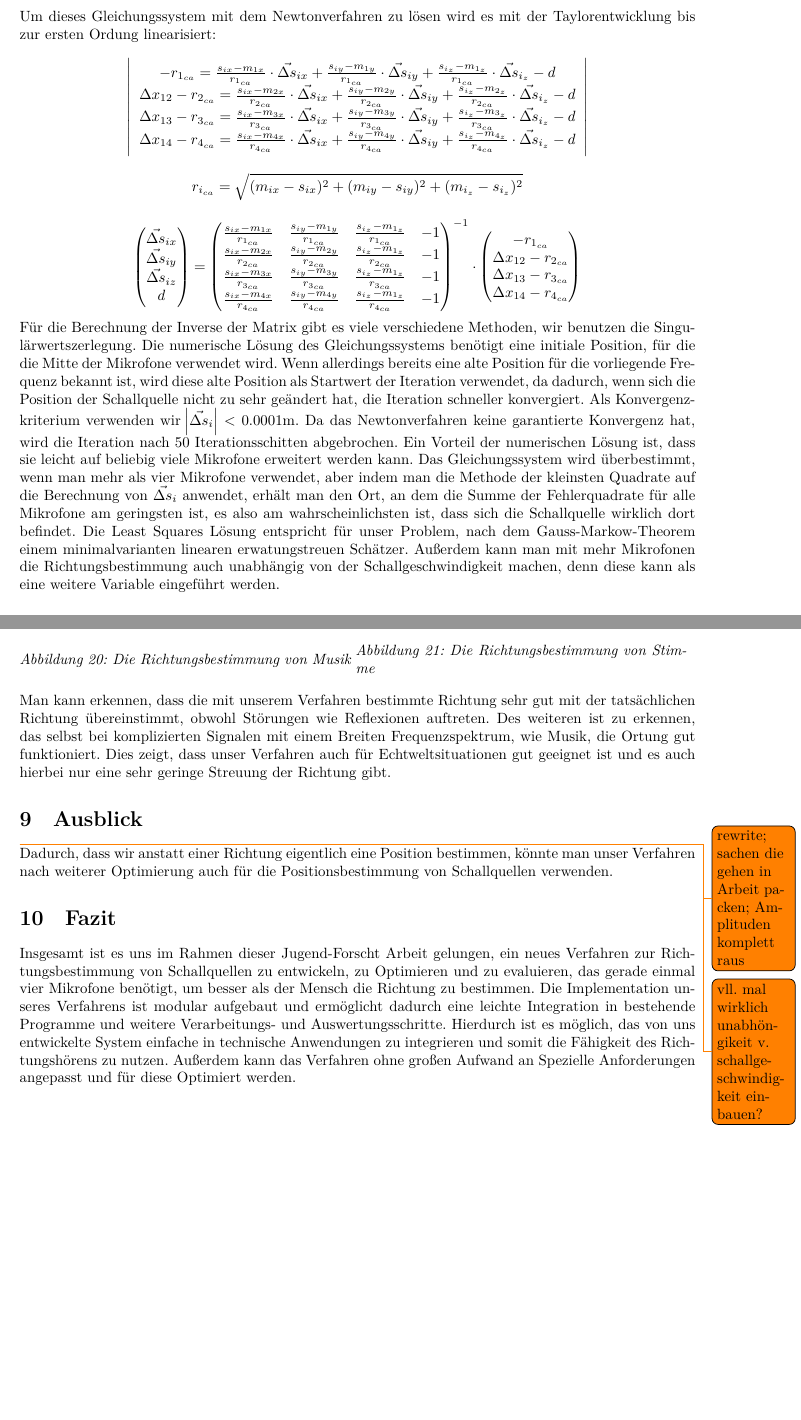
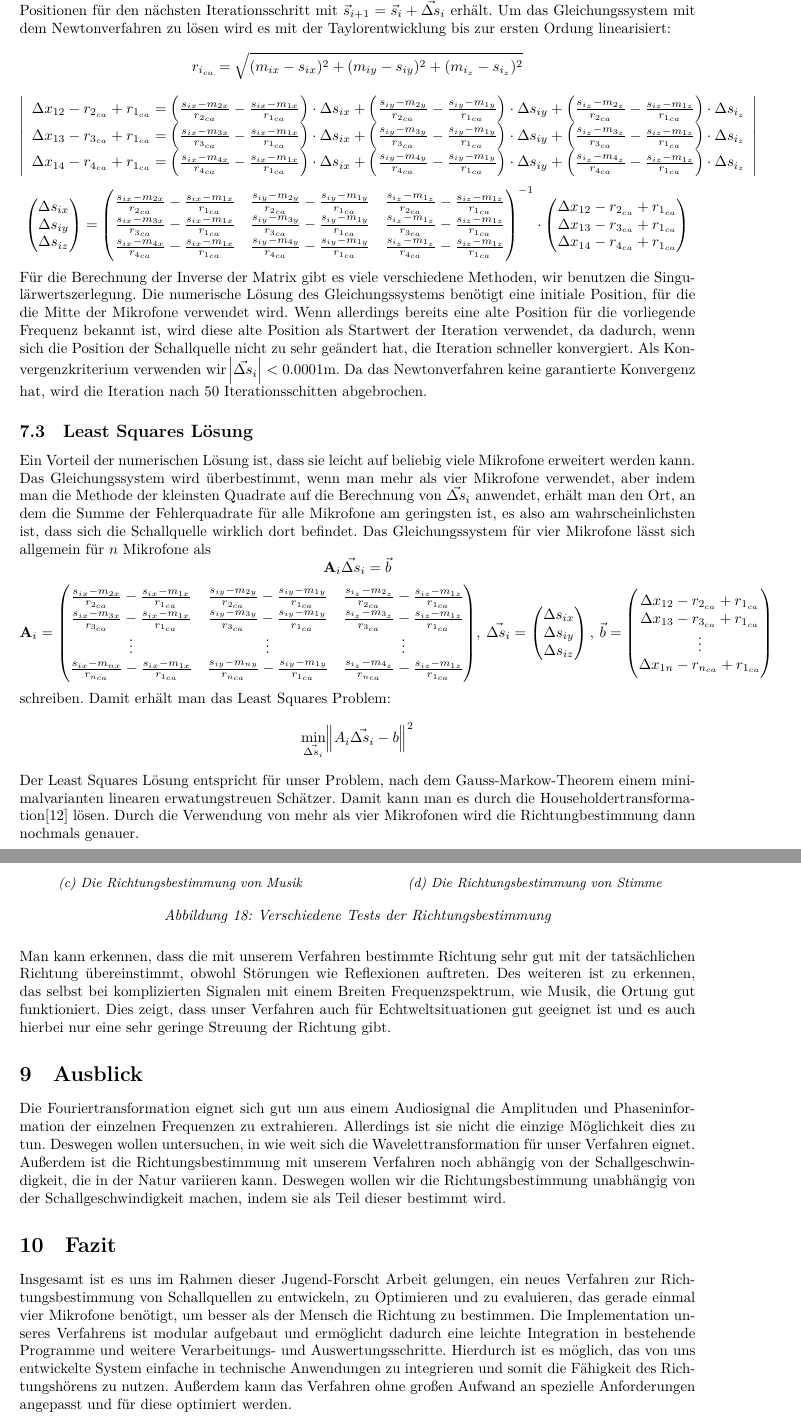
Before and after one commit to soundlocate/paper, a LaTeX document (main.tex, which reads 3D.tex, ausblick.tex, eval.tex): two parts of pages 14 and 18 of 19 before the commit and two parts of pages 13 and 17 of 18 after it, joined at a grey line, cut at the place of the change, the shorter picture padded with empty space. Compiled offline with LuaLaTeX.

Commit message:
fix some stuff, add some text, delete all those damn temporary files

```diff
--- a/3D.tex
+++ b/3D.tex
@@ -25,2 +25,5 @@ $$\left|\begin{array}{c}
 \end{array}\right|$$
 \subsection{Numerische Lösung des Gleichungssystems mit Singulärwertzerlegung und Gauss-Markow Algorithmus}
+Schon für zwei Dimensionen ist die analytische Lösung des Gleichungssystem sehr kompliziert. Für drei Dimensionen ist die Formel der Lösung in Textform über 300Mb groß. Dadurch können wir sie nur durch Einschränkung der Mikrofon-Positionen verwenden. Um diese Einschränkung zu umgehen, lösen wir das Gleichungssystem numerisch. Dazu verwenden wir das mehrdimensionale Newtonverfahren. Hierbei gehen wir von einer Startposition $\vec{s}_0$ aus, die iterativ verbessert wird. Als Startposition haben wir das Zentrum der Mikrofone gewählt.
+Für jeden weiteren Iterationsschritt $i$ erhält man ein $\vec{\Delta{s}}_i$, mit dem man die neue Positionen für den nächsten Iterationsschritt mit $\vec{s}_{i + 1} = \vec{s}_i + \vec{\Delta{s}}_i$ erhält.
+Um das Gleichungssystem mit dem Newtonverfahren zu lösen wird es mit der Taylorentwicklung bis zur ersten Ordung linearisiert:
@@ -30 +31,4 @@ Man erhält eine weitere nsschritt $i$ erhält man die neue Positionen mit $\vec
 $$\left|\begin{array}{c}
+\Delta{x_{12}} - r_{2_{ca}} + r_{1_{ca}} = \left(\frac{s_{ix} - m_{2x}}{r_{2_{ca}}} - \frac{s_{ix} - m_{1x}}{r_{1_{ca}}} \right) \cdot {\Delta{s}}_{ix} + \left(\frac{s_{iy} - m_{2y}}{r_{2_{ca}}} - \frac{s_{iy} - m_{1y}}{r_{1_{ca}}} \right) \cdot {\Delta{s}}_{iy} + \left(\frac{s_{i_z} - m_{2_z}}{r_{2_{ca}}} - \frac{s_{iz} - m_{1z}}{r_{1_{ca}}} \right) \cdot {\Delta{s}}_{i_z} \\
+\Delta{x_{13}} - r_{3_{ca}} + r_{1_{ca}} = \left(\frac{s_{ix} - m_{3x}}{r_{3_{ca}}} - \frac{s_{ix} - m_{1x}}{r_{1_{ca}}} \right) \cdot {\Delta{s}}_{ix} + \left(\frac{s_{iy} - m_{3y}}{r_{3_{ca}}} - \frac{s_{iy} - m_{1y}}{r_{1_{ca}}} \right) \cdot {\Delta{s}}_{iy} + \left(\frac{s_{i_z} - m_{3_z}}{r_{3_{ca}}} - \frac{s_{iz} - m_{1z}}{r_{1_{ca}}} \right) \cdot {\Delta{s}}_{i_z} \\
+\Delta{x_{14}} - r_{4_{ca}} + r_{1_{ca}} = \left(\frac{s_{ix} - m_{4x}}{r_{4_{ca}}} - \frac{s_{ix} - m_{1x}}{r_{1_{ca}}} \right) \cdot {\Delta{s}}_{ix} + \left(\frac{s_{iy} - m_{4y}}{r_{4_{ca}}} - \frac{s_{iy} - m_{1y}}{r_{1_{ca}}} \right) \cdot {\Delta{s}}_{iy} + \left(\frac{s_{i_z} - m_{4_z}}{r_{4_{ca}}} - \frac{s_{iz} - m_{1z}}{r_{1_{ca}}} \right) \cdot {\Delta{s}}_{i_z} \\
@@ -35,5 +35,25 @@ $$\left|\begin{array}{c}
 \end{array}\right|$$
-Um dieses Gleichungssystem mit dem Newtonverfahren zu lösen wird es mit der Taylorentwicklung bis zur ersten Ordung linearisiert:
+$$
+\begin{pmatrix}
+{\Delta{s}}_{ix} \\
+{\Delta{s}}_{iy} \\
+{\Delta{s}}_{iz} \\
+\end{pmatrix}
+=
+{\begin{pmatrix}
+\frac{s_{ix} - m_{2x}}{r_{2_{ca}}} - \frac{s_{ix} - m_{1x}}{r_{1_{ca}}} & \frac{s_{iy} - m_{2y}}{r_{2_{ca}}} - \frac{s_{iy} - m_{1y}}{r_{1_{ca}}} & \frac{s_{i_z} - m_{1_z}}{r_{2_{ca}}} - \frac{s_{iz} - m_{1z}}{r_{1_{ca}}} \\
+\frac{s_{ix} - m_{3x}}{r_{3_{ca}}} - \frac{s_{ix} - m_{1x}}{r_{1_{ca}}} & \frac{s_{iy} - m_{3y}}{r_{3_{ca}}} - \frac{s_{iy} - m_{1y}}{r_{1_{ca}}} & \frac{s_{i_z} - m_{1_z}}{r_{3_{ca}}} - \frac{s_{iz} - m_{1z}}{r_{1_{ca}}} \\
+\frac{s_{ix} - m_{4x}}{r_{4_{ca}}} - \frac{s_{ix} - m_{1x}}{r_{1_{ca}}} & \frac{s_{iy} - m_{4y}}{r_{4_{ca}}} - \frac{s_{iy} - m_{1y}}{r_{1_{ca}}} & \frac{s_{i_z} - m_{1_z}}{r_{4_{ca}}} - \frac{s_{iz} - m_{1z}}{r_{1_{ca}}} \\
+\end{pmatrix}}^{-1}
+\cdot
+\begin{pmatrix}
+\Delta{x_{12}} - r_{2_{ca}} + r_{1_{ca}}\\
+\Delta{x_{13}} - r_{3_{ca}} + r_{1_{ca}}\\
+\Delta{x_{14}} - r_{4_{ca}} + r_{1_{ca}}
+\end{pmatrix}
+$$
+
+\iffalse
 $$\left|\begin{array}{c}
 -r_{1_{ca}} = \frac{s_{ix} - m_{1x}}{r_{1_{ca}}} \cdot \vec{\Delta{s}}_{ix} + \frac{s_{iy} - m_{1y}}{r_{1_{ca}}} \cdot \vec{\Delta{s}}_{iy} + \frac{s_{i_z} - m_{1_z}}{r_{1_{ca}}} \cdot \vec{\Delta{s}}_{i_z} - d \\
 \Delta{x_{12}} - r_{2_{ca}} = \frac{s_{ix} - m_{2x}}{r_{2_{ca}}} \cdot \vec{\Delta{s}}_{ix} + \frac{s_{iy} - m_{2y}}{r_{2_{ca}}} \cdot \vec{\Delta{s}}_{iy} + \frac{s_{i_z} - m_{2_z}}{r_{2_{ca}}} \cdot \vec{\Delta{s}}_{i_z} - d \\
@@ -65,7 +85,44 @@ $$
 \Delta{x_{14}} - r_{4_{ca}}
 \end{pmatrix}
 $$
+\fi
 Für die Berechnung der Inverse der Matrix gibt es viele verschiedene Methoden, wir benutzen die Singulärwertszerlegung. Die numerische Lösung des Gleichungssystems benötigt eine initiale Position, für die die Mitte der Mikrofone verwendet wird. Wenn allerdings bereits eine alte Position für die vorliegende Frequenz bekannt ist, wird diese alte Position als Startwert der Iteration verwendet, da dadurch, wenn sich die Position der Schallquelle nicht zu sehr geändert hat, die Iteration schneller konvergiert. Als Konvergenzkriterium verwenden wir $\abs{\vec{\Delta{s}}_i} < 0.0001\mathrm{m}$. Da das Newtonverfahren keine garantierte Konvergenz hat, wird die Iteration nach $50$ Iterationsschitten abgebrochen.
-Ein Vorteil der numerischen Lösung ist, dass sie leicht auf beliebig viele Mikrofone erweitert werden kann. Das Gleichungssystem wird überbestimmt, wenn man mehr als vier Mikrofone verwendet, aber indem man die Methode der kleinsten Quadrate auf die Berechnung von $\vec{\Delta{s}}_i$ anwendet, erhält man den Ort, an dem die Summe der Fehlerquadrate für alle Mikrofone am geringsten ist, es also am wahrscheinlichsten ist, dass sich die Schallquelle wirklich dort befindet. Die Least Squares Lösung entspricht für unser Problem, nach dem Gauss-Markow-Theorem einem minimalvarianten linearen erwatungstreuen Schätzer. Außerdem kann man mit mehr Mikrofonen die Richtungsbestimmung auch unabhängig von der Schallgeschwindigkeit machen, denn diese kann als eine weitere Variable eingeführt werden.
+
+\subsection{Least Squares Lösung}
+Ein Vorteil der numerischen Lösung ist, dass sie leicht auf beliebig viele Mikrofone erweitert werden kann. Das Gleichungssystem wird überbestimmt, wenn man mehr als vier Mikrofone verwendet, aber indem man die Methode der kleinsten Quadrate auf die Berechnung von $\vec{\Delta{s}}_i$ anwendet, erhält man den Ort, an dem die Summe der Fehlerquadrate für alle Mikrofone am geringsten ist, es also am wahrscheinlichsten ist, dass sich die Schallquelle wirklich dort befindet.
+Das Gleichungssystem für vier Mikrofone lässt sich allgemein für $n$ Mikrofone als
+$$
+\textbf{A}_i\vec{\Delta{s}}_i = \vec{b}
+$$
+$$
+\textbf{A}_i =
+{\begin{pmatrix}
+\frac{s_{ix} - m_{2x}}{r_{2_{ca}}} - \frac{s_{ix} - m_{1x}}{r_{1_{ca}}} & \frac{s_{iy} - m_{2y}}{r_{2_{ca}}} - \frac{s_{iy} - m_{1y}}{r_{1_{ca}}} & \frac{s_{i_z} - m_{2_z}}{r_{2_{ca}}} - \frac{s_{iz} - m_{1z}}{r_{1_{ca}}} \\
+\frac{s_{ix} - m_{3x}}{r_{3_{ca}}} - \frac{s_{ix} - m_{1x}}{r_{1_{ca}}} & \frac{s_{iy} - m_{3y}}{r_{3_{ca}}} - \frac{s_{iy} - m_{1y}}{r_{1_{ca}}} & \frac{s_{i_z} - m_{3_z}}{r_{3_{ca}}} - \frac{s_{iz} - m_{1z}}{r_{1_{ca}}} \\
+\vdots & \vdots & \vdots \\
+\frac{s_{ix} - m_{nx}}{r_{n_{ca}}} - \frac{s_{ix} - m_{1x}}{r_{1_{ca}}} & \frac{s_{iy} - m_{ny}}{r_{n_{ca}}} - \frac{s_{iy} - m_{1y}}{r_{1_{ca}}} & \frac{s_{i_z} - m_{4_z}}{r_{n_{ca}}} - \frac{s_{iz} - m_{1z}}{r_{1_{ca}}} \\
+\end{pmatrix}},
+~
+\vec{\Delta{s}_i} =
+\begin{pmatrix}
+{\Delta{s}}_{ix} \\
+{\Delta{s}}_{iy} \\
+{\Delta{s}}_{iz} \\
+\end{pmatrix},
+~
+\vec{b} =
+\begin{pmatrix}
+\Delta{x_{12}} - r_{2_{ca}} + r_{1_{ca}}\\
+\Delta{x_{13}} - r_{3_{ca}} + r_{1_{ca}}\\
+\vdots \\
+\Delta{x_{1n}} - r_{n_{ca}} + r_{1_{ca}}
+\end{pmatrix}
+$$
+schreiben.
+Damit erhält man das Least Squares Problem:
+$$
+\min_{\vec{\Delta{s}_i}}{\norm{A_i\vec{\Delta{s}_i} - b}^2}
+$$
+Der Least Squares Lösung entspricht für unser Problem, nach dem Gauss-Markow-Theorem einem minimalvarianten linearen erwatungstreuen Schätzer. Damit kann man es durch die Householdertransformation\cite{householder2006principles} lösen. Durch die Verwendung von mehr als vier Mikrofonen wird die Richtungbestimmung dann nochmals genauer.
 \subsection{Zusammenfassen von ähnlichen Richtungen}
 Signale in der Echtwelt bestehen aus vielen verschiedenen Frequenzen, dadurch erhält man anstatt einer Richtung für eine Schallquelle, wie eine sprechender Mensch, nicht nur eine Richtung, sondern viele ähnliche Richtungen. Um die ermittelten Richtungen eindeutiger zu machen fassen wir deswegen diese ähnliche Richtungen zusammen. Dazu verwenden wir ein agglomeratives Clusterverfahren mit der Summe der minimalen Winkel zwischen zwei Richtungen als Unähnlichkeit. Von jeder Frequenz werden die letzten zehn Richtungen gespeichert und diese fließen mit in die Clusterbildung mit ein. Um geringe Änderungen in der Richtung auszugleichen wird außerdem ein laufendes Mittel der Richtung für jede Frequenz über drei Richtungen gebildet. Die Richtung eines Clusters wird über ein nach dem Amplituden gewichtetes Mittel aus allen zu dem Cluster gehörenden Richtungen berechnet.
--- a/ausblick.tex
+++ b/ausblick.tex
@@ -1,9 +1,9 @@
-\section{Ausblick} \todo{rewrite; sachen die gehen in Arbeit packen; Amplituden komplett raus}
+\section{Ausblick} %\todo{rewrite; sachen die gehen in Arbeit packen; Amplituden komplett raus}
 \addcontentsline{toc}{section}{Ausblick}
 \iffalse
 Da unser Verfahren über die Least Squares Methode sehr leicht auf eine beliebige Anzahl von Mikrofonen erweiterbar ist, wollen wir die Genauigkeit und insbesondere die Reichweite der Richtungsbestimmung noch weiter erhöhen, indem wir anstelle von vier Mikrofonen acht Mikrofone verwenden. Dies würde es uns außerdem erlauben, die Richtungsbestimmung unabhängig von der Schallgeschwindigkeit  durchzuführen, indem diese als eine weitere Variable eingeführt wird. Damit würde sich die Genauigkeit der Richtungsbestimmung weiter verbessern.
 
 Weiterhin könnte die Richtungsbestimmung verbessert werden, indem auch die Amplituden mit einbezogen werden. Diese stehen durch die Fourier-Transformation bereits zur Verfügung und könnten ebenfalls zu einer weiteren Verbesserung der Reichweite und Genauigkeit der Richtungsbestimmung beitragen.
+%\todo{vll. mal wirklich unabhöngikeit v. schallgeschwindigkeit einbauen?}
 \fi
-\todo{vll. mal wirklich unabhöngikeit v. schallgeschwindigkeit einbauen?}
-Dadurch, dass wir anstatt einer Richtung eigentlich eine Position bestimmen, könnte man unser Verfahren nach weiterer Optimierung auch für die Positionsbestimmung von Schallquellen verwenden.
+Die Fouriertransformation eignet sich gut um aus einem Audiosignal die Amplituden und Phaseninformation der einzelnen Frequenzen zu extrahieren. Allerdings ist sie nicht die einzige Möglichkeit dies zu tun. Deswegen wollen untersuchen, in wie weit sich die Wavelettransformation für unser Verfahren eignet. Außerdem ist die Richtungsbestimmung mit unserem Verfahren noch abhängig von der Schallgeschwindigkeit, die in der Natur variieren kann. Deswegen wollen wir die Richtungsbestimmung unabhängig von der Schallgeschwindigkeit machen, indem sie als Teil dieser bestimmt wird.
--- a/eval.tex
+++ b/eval.tex
@@ -60,6 +58,0 @@ Um die Verwendbarkeit unseres Verfahren auch außerhalb einer Schallkammer zu te
-   	\label{fig:squre}
-   \end{figure}
-\end{minipage}
-\begin{minipage}{0.49\linewidth}
-\begin{figure}[H]
-	\hfill
@@ -66,3 +62,3 @@ Um die Verwendbarkeit unseres Verfahren auch außerhalb einer Schallkammer zu te
+  \begin{subfigure}[b]{0.475\textwidth}
     \centering
     \includegraphics[width=\textwidth]{img/music.png}
-	\caption{Die Richtungsbestimmung von Musik}
@@ -72,12 +65,13 @@ Um die Verwendbarkeit unseres Verfahren auch außerhalb einer Schallkammer zu te
-\begin{minipage}{0.49\linewidth}
-\begin{figure}[H]
+    \caption{Die Richtungsbestimmung von Musik\label{fig:music}}
+  \end{subfigure}
   \hfill
+  \begin{subfigure}[b]{0.475\textwidth}
     \centering
     \includegraphics[width=\textwidth]{img/sprechen.png}
-	\caption{Die Richtungsbestimmung von Stimme}
-	\label{fig:speech}
+    \caption{Die Richtungsbestimmung von Stimme\label{fig:speech}}
+  \end{subfigure}
+
+  \caption{Verschiedene Tests der Richtungsbestimmung}
+  \label{fig:tests}
 \end{figure}
-\end{minipage}
-\vspace{10pt}
-\\
 Man kann erkennen, dass die mit unserem Verfahren bestimmte Richtung sehr gut mit der tatsächlichen Richtung übereinstimmt, obwohl Störungen wie Reflexionen auftreten. Des weiteren ist zu erkennen, das selbst bei komplizierten Signalen mit einem Breiten Frequenzspektrum, wie Musik, die Ortung gut funktioniert. Dies zeigt, dass unser Verfahren auch für Echtweltsituationen gut geeignet ist und es auch hierbei nur eine sehr geringe Streuung der Richtung gibt.
--- a/main.tex
+++ b/main.tex
@@ -17,6 +17,7 @@
 \usepackage{gensymb}
 \usepackage{listings,xcolor,gnuplottex}
 \usepackage[font={it}]{caption}
+\usepackage{subcaption}
 \pagestyle{headings}
 
 % Space savings:
```
Also changed, not shown: _region_.tex (added, +51 -0 lines), bib.bib (+7 -0 lines), existing.tex (+2 -2 lines), fazit.tex (+1 -1 lines), implementation.tex (+36 -28 lines), problematik.tex (+2 -2 lines), 3D.tex (14 more changed lines), eval.tex (31 more changed lines), 17 other files. Lines whose indentation alone changed are shown as unchanged.
